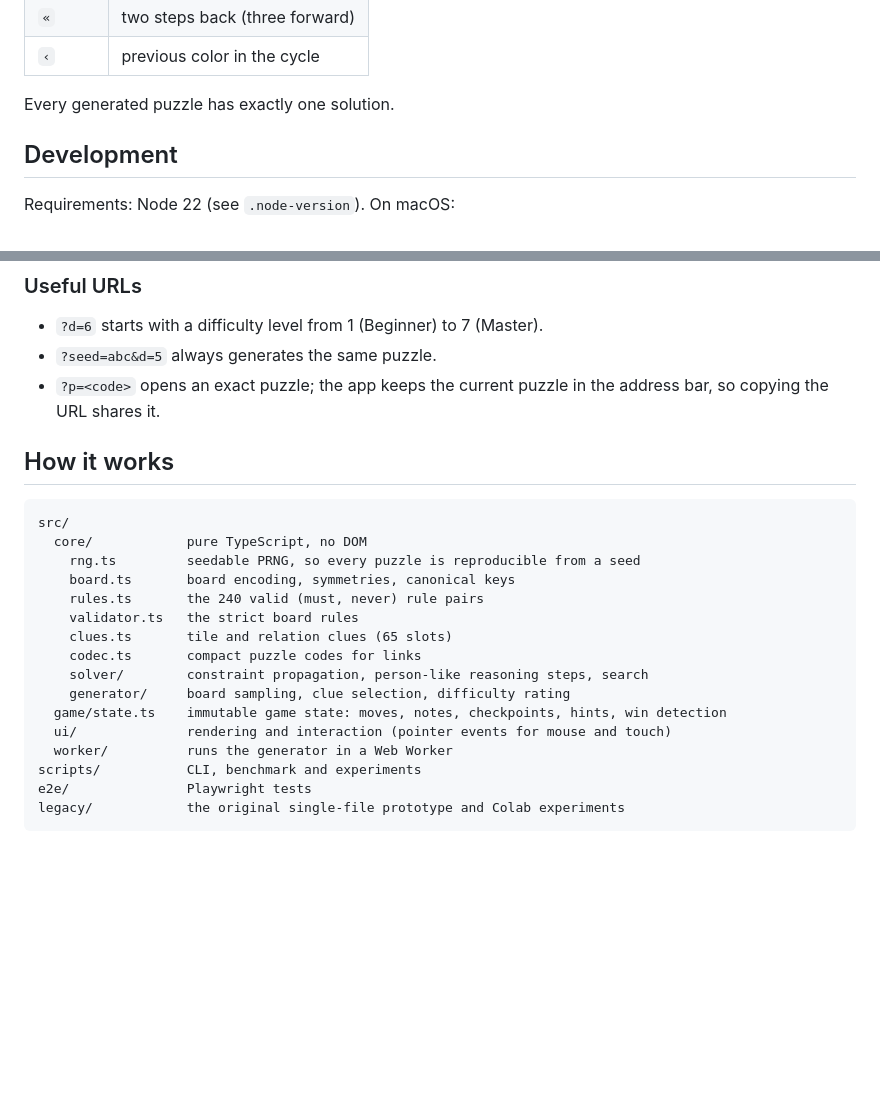
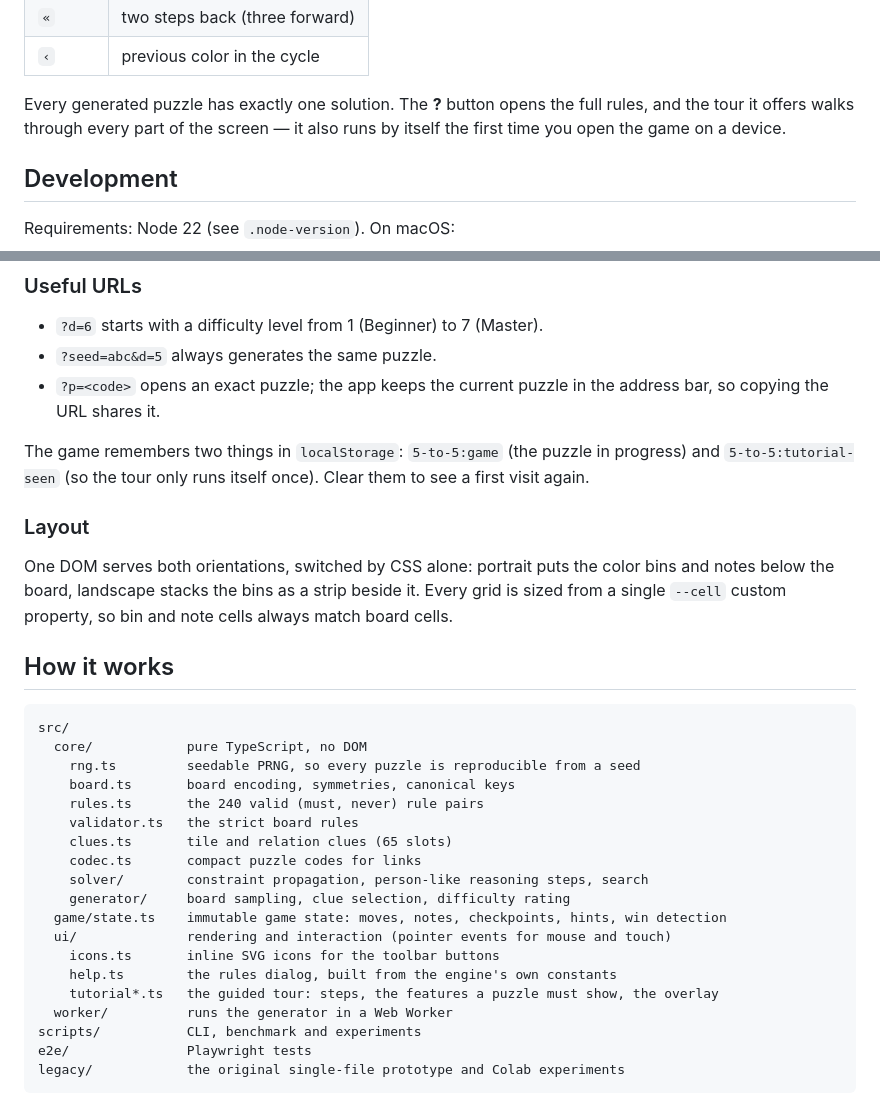
Before and after one commit to AlonKellner/5-to-5, a Markdown page: README.md, 2 parts joined by grey strips. GitHub-like rendering; blank space fills up the shorter version.

Commit message:
Document the help dialog, tutorial and orientation-driven layout
Co-Authored-By: Claude Opus 5 (1M context) <noreply@anthropic.com>

````diff
--- a/README.md
+++ b/README.md
@@ -25,7 +25,9 @@ bottom along the color cycle red › blue › green › yellow › purple › re
 | `«`    | two steps back (three forward) |
 | `‹`    | previous color in the cycle    |
 
-Every generated puzzle has exactly one solution.
+Every generated puzzle has exactly one solution. The **?** button opens the full rules, and the
+tour it offers walks through every part of the screen — it also runs by itself the first time you
+open the game on a device.
 
 ## Development
 
@@ -70,6 +72,15 @@ Open the folder and accept the recommended extensions (ESLint, Prettier, Vitest)
 - `?p=<code>` opens an exact puzzle; the app keeps the current puzzle in the address bar, so copying
   the URL shares it.
 
+The game remembers two things in `localStorage`: `5-to-5:game` (the puzzle in progress) and
+`5-to-5:tutorial-seen` (so the tour only runs itself once). Clear them to see a first visit again.
+
+### Layout
+
+One DOM serves both orientations, switched by CSS alone: portrait puts the color bins and notes
+below the board, landscape stacks the bins as a strip beside it. Every grid is sized from a single
+`--cell` custom property, so bin and note cells always match board cells.
+
 ## How it works
 
 ```
@@ -85,6 +96,9 @@ src/
     generator/     board sampling, clue selection, difficulty rating
   game/state.ts    immutable game state: moves, notes, checkpoints, hints, win detection
   ui/              rendering and interaction (pointer events for mouse and touch)
+    icons.ts       inline SVG icons for the toolbar buttons
+    help.ts        the rules dialog, built from the engine's own constants
+    tutorial*.ts   the guided tour: steps, the features a puzzle must show, the overlay
   worker/          runs the generator in a Web Worker
 scripts/           CLI, benchmark and experiments
 e2e/               Playwright tests
````
